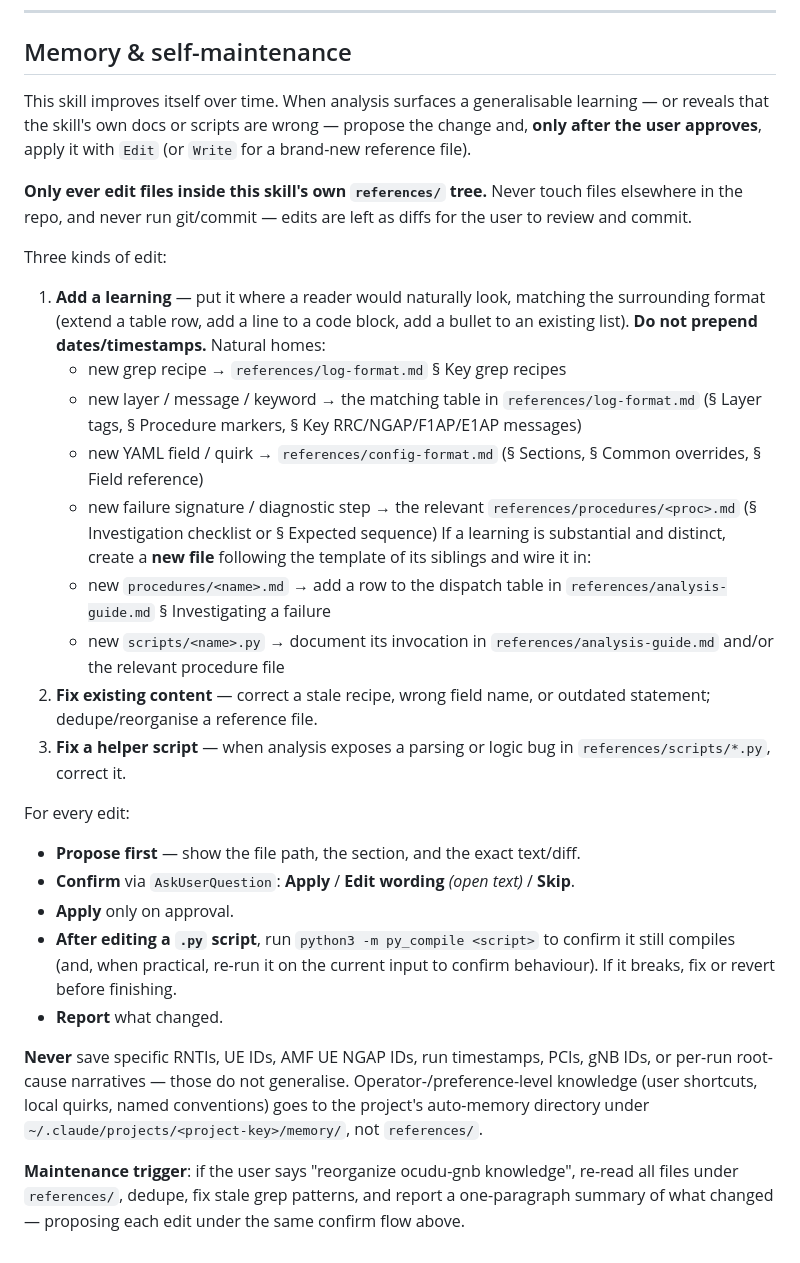
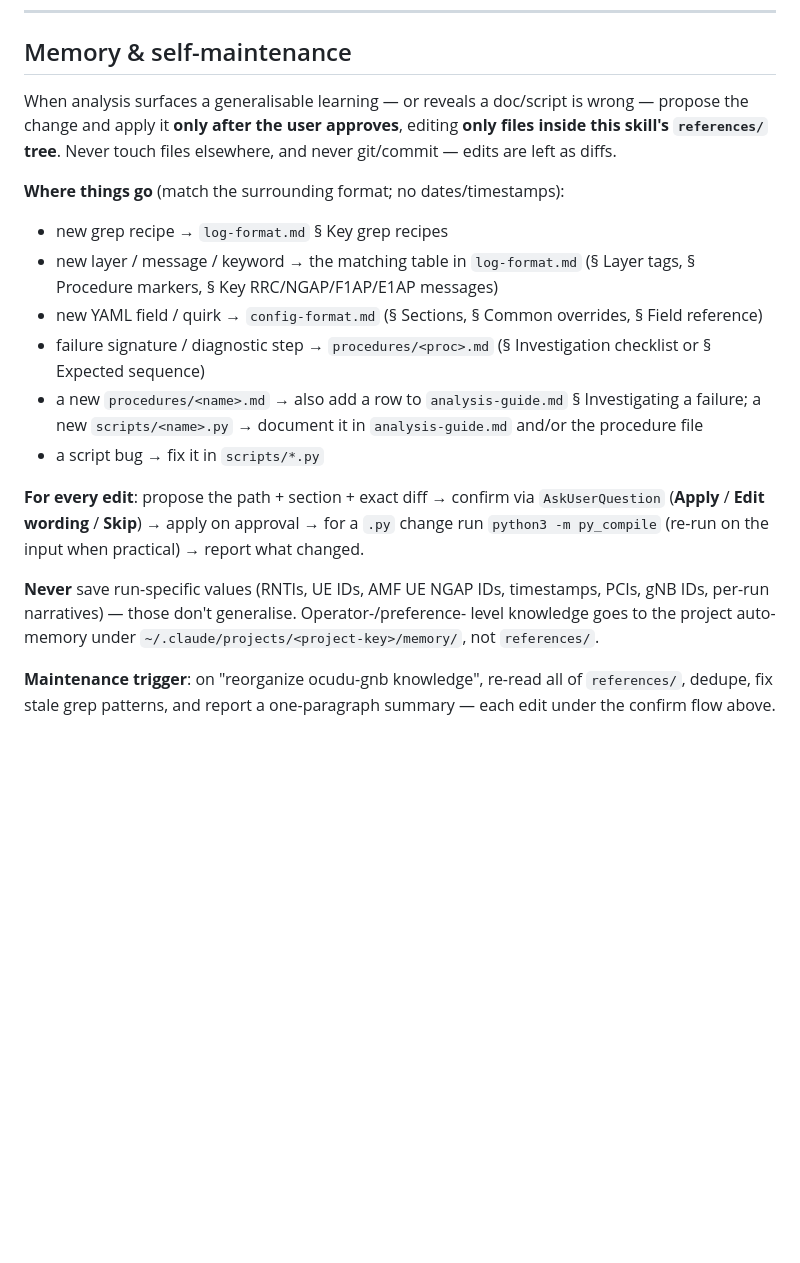
Before and after one commit to ocudu/ocudu_ai_playground, a Markdown page: skills/analyze-ocudu-gnb-log/SKILL.md, the part around the change. GitHub-like rendering; blank space fills up the shorter version.

```diff
--- a/skills/analyze-ocudu-gnb-log/SKILL.md
+++ b/skills/analyze-ocudu-gnb-log/SKILL.md
@@ -147,56 +147,34 @@ the format references `references/log-format.md` / `references/config-format.md`
 
 ## Memory & self-maintenance
 
-This skill improves itself over time. When analysis surfaces a generalisable
-learning — or reveals that the skill's own docs or scripts are wrong — propose the
-change and, **only after the user approves**, apply it with `Edit` (or `Write` for
-a brand-new reference file).
+When analysis surfaces a generalisable learning — or reveals a doc/script is
+wrong — propose the change and apply it **only after the user approves**, editing
+**only files inside this skill's `references/` tree**. Never touch files
+elsewhere, and never git/commit — edits are left as diffs.
 
-**Only ever edit files inside this skill's own `references/` tree.** Never touch
-files elsewhere in the repo, and never run git/commit — edits are left as diffs
-for the user to review and commit.
+**Where things go** (match the surrounding format; no dates/timestamps):
+- new grep recipe → `log-format.md` § Key grep recipes
+- new layer / message / keyword → the matching table in `log-format.md`
+  (§ Layer tags, § Procedure markers, § Key RRC/NGAP/F1AP/E1AP messages)
+- new YAML field / quirk → `config-format.md` (§ Sections, § Common overrides,
+  § Field reference)
+- failure signature / diagnostic step → `procedures/<proc>.md`
+  (§ Investigation checklist or § Expected sequence)
+- a new `procedures/<name>.md` → also add a row to `analysis-guide.md`
+  § Investigating a failure; a new `scripts/<name>.py` → document it in
+  `analysis-guide.md` and/or the procedure file
+- a script bug → fix it in `scripts/*.py`
 
-Three kinds of edit:
+**For every edit**: propose the path + section + exact diff → confirm via
+`AskUserQuestion` (**Apply** / **Edit wording** / **Skip**) → apply on approval →
+for a `.py` change run `python3 -m py_compile` (re-run on the input when practical)
+→ report what changed.
 
-1. **Add a learning** — put it where a reader would naturally look, matching the
-   surrounding format (extend a table row, add a line to a code block, add a bullet
-   to an existing list). **Do not prepend dates/timestamps.** Natural homes:
-   - new grep recipe → `references/log-format.md` § Key grep recipes
-   - new layer / message / keyword → the matching table in
-     `references/log-format.md` (§ Layer tags, § Procedure markers,
-     § Key RRC/NGAP/F1AP/E1AP messages)
-   - new YAML field / quirk → `references/config-format.md`
-     (§ Sections, § Common overrides, § Field reference)
-   - new failure signature / diagnostic step → the relevant
-     `references/procedures/<proc>.md` (§ Investigation checklist or
-     § Expected sequence)
-   If a learning is substantial and distinct, create a **new file** following the
-   template of its siblings and wire it in:
-   - new `procedures/<name>.md` → add a row to the dispatch table in
-     `references/analysis-guide.md` § Investigating a failure
-   - new `scripts/<name>.py` → document its invocation in
-     `references/analysis-guide.md` and/or the relevant procedure file
-2. **Fix existing content** — correct a stale recipe, wrong field name, or
-   outdated statement; dedupe/reorganise a reference file.
-3. **Fix a helper script** — when analysis exposes a parsing or logic bug in
-   `references/scripts/*.py`, correct it.
-
-For every edit:
-- **Propose first** — show the file path, the section, and the exact text/diff.
-- **Confirm** via `AskUserQuestion`: **Apply** / **Edit wording** *(open text)* / **Skip**.
-- **Apply** only on approval.
-- **After editing a `.py` script**, run `python3 -m py_compile <script>` to confirm
-  it still compiles (and, when practical, re-run it on the current input to confirm
-  behaviour). If it breaks, fix or revert before finishing.
-- **Report** what changed.
-
-**Never** save specific RNTIs, UE IDs, AMF UE NGAP IDs, run timestamps,
-PCIs, gNB IDs, or per-run root-cause narratives — those do not generalise.
-Operator-/preference-level knowledge (user shortcuts, local quirks, named
-conventions) goes to the project's auto-memory directory under
+**Never** save run-specific values (RNTIs, UE IDs, AMF UE NGAP IDs, timestamps,
+PCIs, gNB IDs, per-run narratives) — those don't generalise. Operator-/preference-
+level knowledge goes to the project auto-memory under
 `~/.claude/projects/<project-key>/memory/`, not `references/`.
 
-**Maintenance trigger**: if the user says "reorganize ocudu-gnb knowledge",
-re-read all files under `references/`, dedupe, fix stale grep patterns, and
-report a one-paragraph summary of what changed — proposing each edit under the
-same confirm flow above.
+**Maintenance trigger**: on "reorganize ocudu-gnb knowledge", re-read all of
+`references/`, dedupe, fix stale grep patterns, and report a one-paragraph
+summary — each edit under the confirm flow above.
```
Also changed, not shown: skills/analyze-amari-ue-log/SKILL.md (+26 -46 lines).
